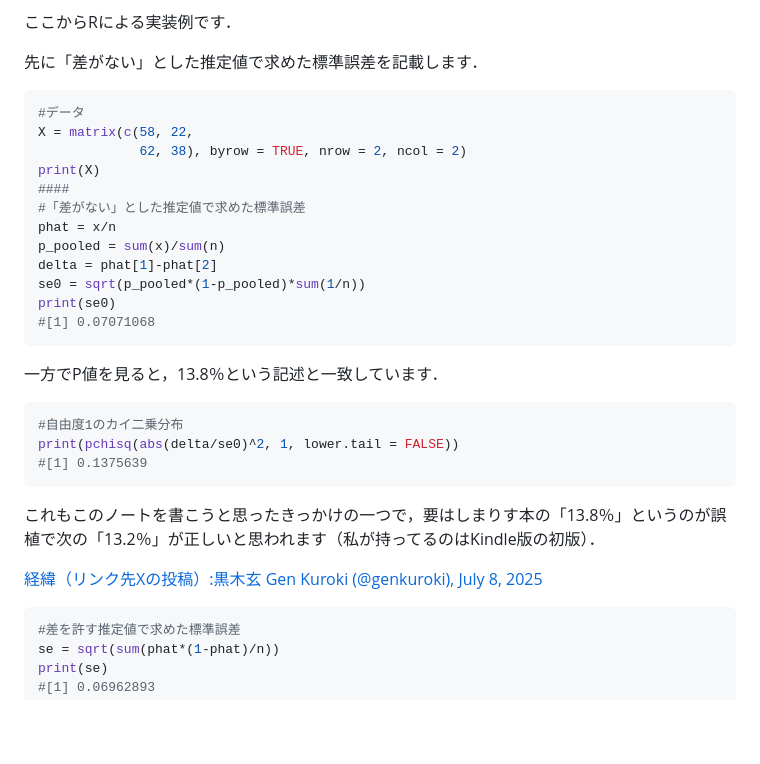
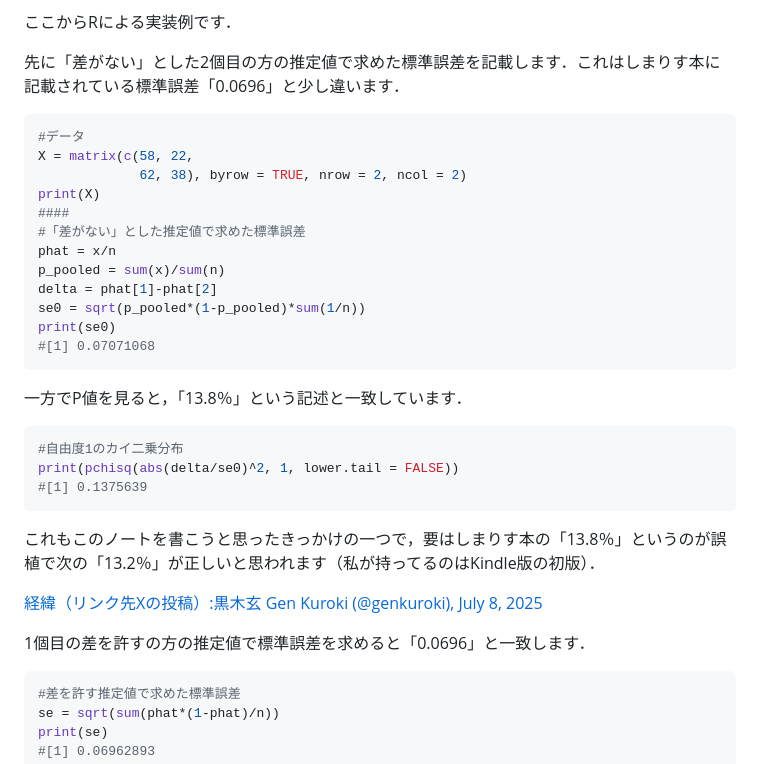
Before and after one commit to abikoushi/Zenn_content, a Markdown page: articles/shimarish_ch1_ps.md, the part around the change. Drawn GitHub-style; blank space fills up the shorter version.

Commit message:
fix typo in shimarish1

````diff
--- a/articles/shimarish_ch1_ps.md
+++ b/articles/shimarish_ch1_ps.md
@@ -74,7 +74,7 @@ $$
 
 ここからRによる実装例です．
 
-先に「差がない」とした推定値で求めた標準誤差を記載します．
+先に「差がない」とした2個目の方の推定値で求めた標準誤差を記載します．これはしまりす本に記載されている標準誤差「0.0696」と少し違います．
 
 ```r
 #データ
@@ -91,7 +91,7 @@ print(se0)
 #[1] 0.07071068
 ```
 
-一方でP値を見ると，13.8％という記述と一致しています．
+一方でP値を見ると，「13.8％」という記述と一致しています．
 
 ```r
 #自由度1のカイ二乗分布
@@ -102,6 +102,8 @@ print(pchisq(abs(delta/se0)^2, 1, lower.tail = FALSE))
 これもこのノートを書こうと思ったきっかけの一つで，要はしまりす本の「13.8％」というのが誤植で次の「13.2％」が正しいと思われます（私が持ってるのはKindle版の初版）．
 
 [経緯（リンク先Xの投稿）:黒木玄 Gen Kuroki (@genkuroki), July 8, 2025 ](https://twitter.com/genkuroki/status/1942441357248979484?)
+
+1個目の差を許すの方の推定値で標準誤差を求めると「0.0696」と一致します．
 
 ```r
 #差を許す推定値で求めた標準誤差
````
